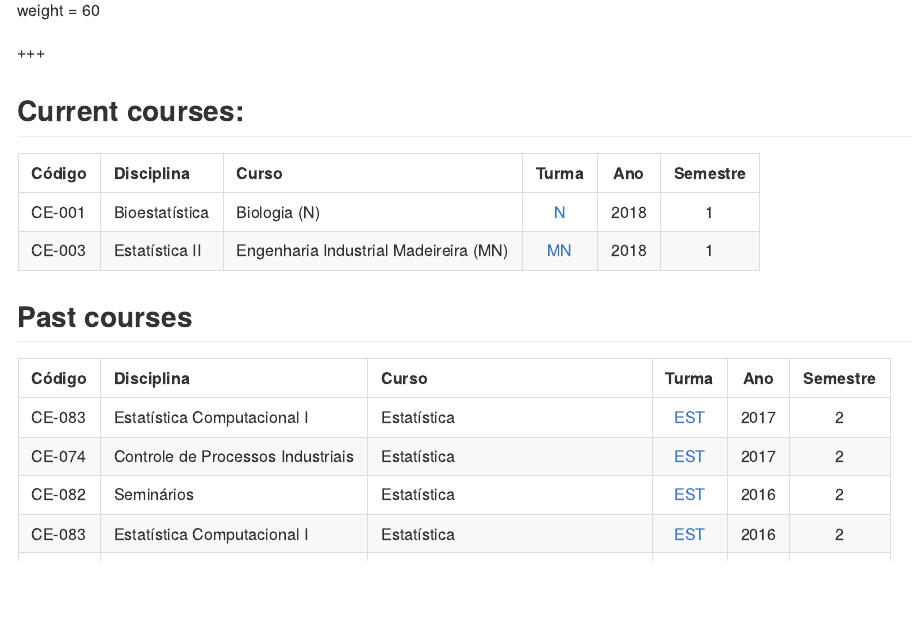
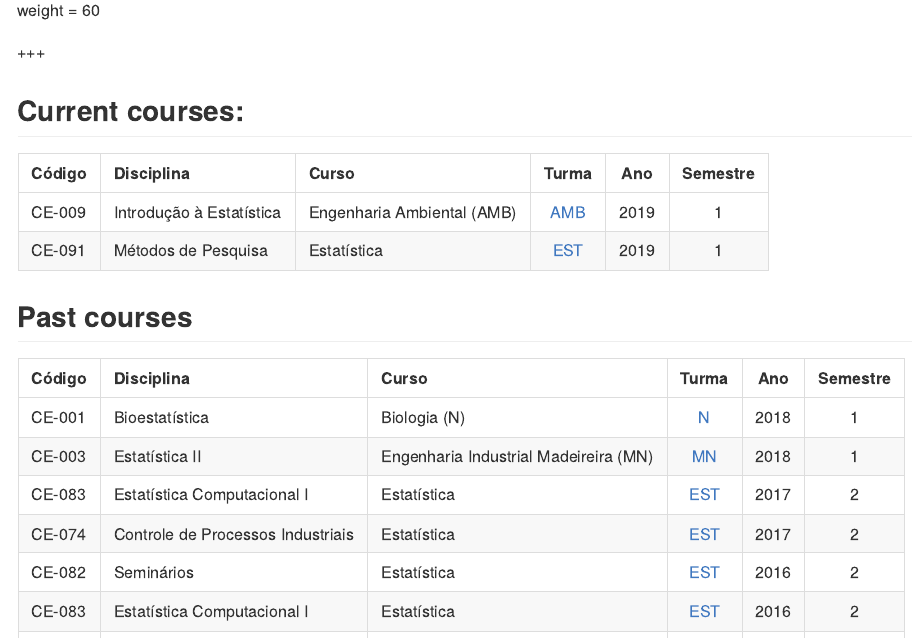
Before and after one commit to fernandomayer/fernandomayer.github.io, an R Markdown document (content/home/teaching.Rmd): the page in a window 1100 px wide, from 490 px down. The pictures show the output file content/home/teaching.md that the author committed with the source, drawn offline in the style of GitHub.

Commit message:
Update teaching

```diff
--- a/content/home/teaching.Rmd
+++ b/content/home/teaching.Rmd
@@ -16,15 +16,17 @@ weight = 60
 
 ## Current courses:
 
-| Código   | Disciplina        | Curso                                 | Turma    |    Ano |   Semestre |
-| :------- | :---------------- | :-----------------                    | :-----:  | :----: | :--------: |
-| CE-001   | Bioestatística    | Biologia (N)                          | [N][10]  |   2018 |          1 |
-| CE-003   | Estatística II    | Engenharia Industrial Madeireira (MN) | [MN][10] |   2018 |          1 |
+| Código   | Disciplina               | Curso                      | Turma     |    Ano |   Semestre |
+| :------- | :----------------        | :-----------------         | :-----:   | :----: | :--------: |
+| CE-009   | Introdução à Estatística | Engenharia Ambiental (AMB) | [AMB][11] |   2019 |          1 |
+| CE-091   | Métodos de Pesquisa      | Estatística                | [EST][12] |   2019 |          1 |
 
 ## Past courses
 
 | Código   | Disciplina                        | Curso                                 | Turma    |    Ano |   Semestre |
 | :------- | :----------------                 | :-----------------                    | :-----:  | :----: | :--------: |
+| CE-001   | Bioestatística                    | Biologia (N)                          | [N][10]  |   2018 |          1 |
+| CE-003   | Estatística II                    | Engenharia Industrial Madeireira (MN) | [MN][10] |   2018 |          1 |
 | CE-083   | Estatística Computacional I       | Estatística                           | [EST][9] |   2017 |          2 |
 | CE-074   | Controle de Processos Industriais | Estatística                           | [EST][8] |   2017 |          2 |
 | CE-082   | Seminários                        | Estatística                           | [EST][7] |   2016 |          2 |
```
Also changed, not shown: content/home/teaching.md, content/home/teaching.Rmd (2 more changed lines).
